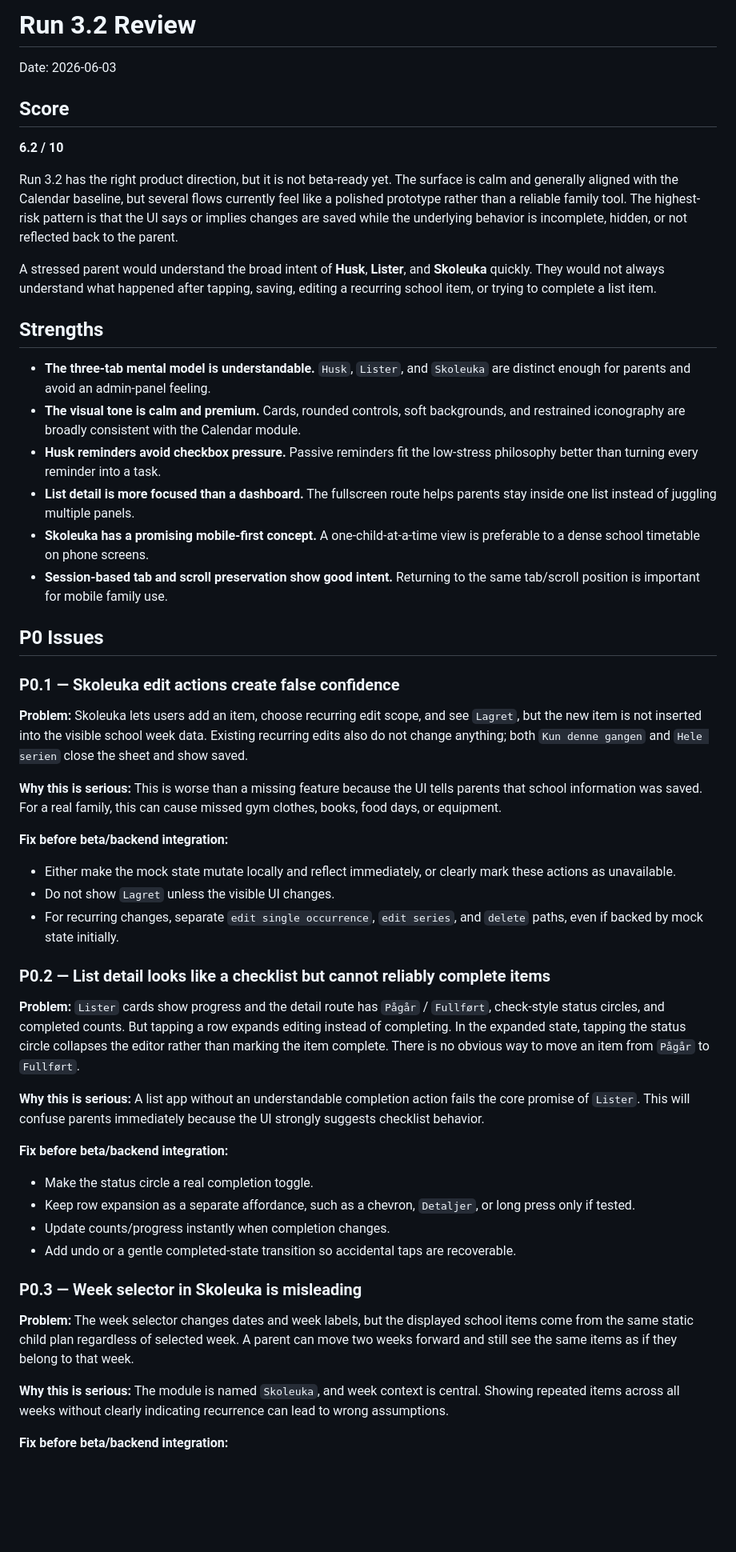
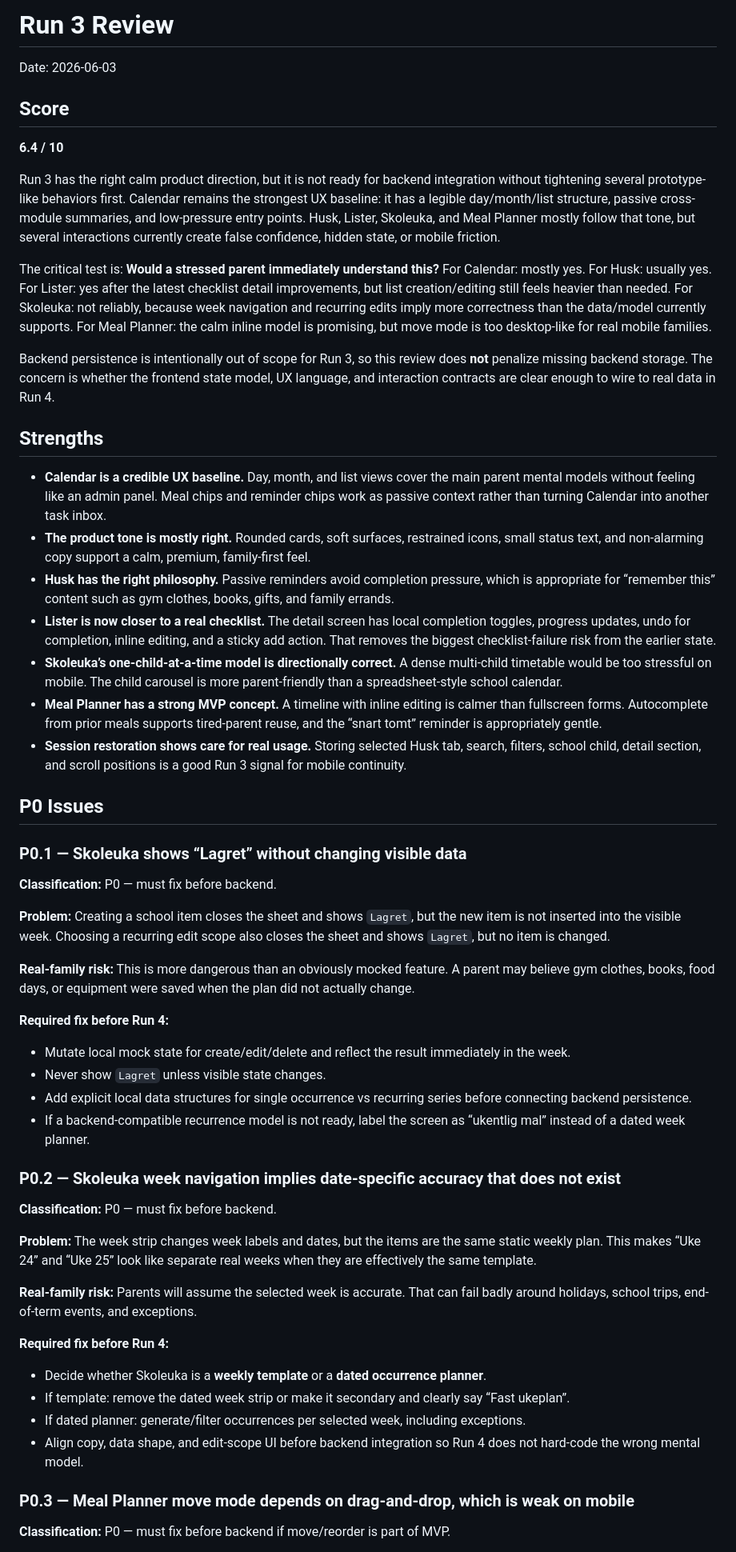
Before and after one commit to kyrre-martila/Familieappen, a Markdown page: docs/reviews/review-run3.md, the part around one of its changes. Shown at 80% size. Drawn GitHub-style; blank space fills up the shorter version.

```diff
--- a/docs/reviews/review-run3.md
+++ b/docs/reviews/review-run3.md
@@ -1,56 +1,60 @@
-# Run 3.2 Review
+# Run 3 Review
 
 Date: 2026-06-03
 
 ## Score
 
-**6.2 / 10**
+**6.4 / 10**
 
-Run 3.2 has the right product direction, but it is not beta-ready yet. The surface is calm and generally aligned with the Calendar baseline, but several flows currently feel like a polished prototype rather than a reliable family tool. The highest-risk pattern is that the UI says or implies changes are saved while the underlying behavior is incomplete, hidden, or not reflected back to the parent.
+Run 3 has the right calm product direction, but it is not ready for backend integration without tightening several prototype-like behaviors first. Calendar remains the strongest UX baseline: it has a legible day/month/list structure, passive cross-module summaries, and low-pressure entry points. Husk, Lister, Skoleuka, and Meal Planner mostly follow that tone, but several interactions currently create false confidence, hidden state, or mobile friction.
 
-A stressed parent would understand the broad intent of **Husk**, **Lister**, and **Skoleuka** quickly. They would not always understand what happened after tapping, saving, editing a recurring school item, or trying to complete a list item.
+The critical test is: **Would a stressed parent immediately understand this?** For Calendar: mostly yes. For Husk: usually yes. For Lister: yes after the latest checklist detail improvements, but list creation/editing still feels heavier than needed. For Skoleuka: not reliably, because week navigation and recurring edits imply more correctness than the data/model currently supports. For Meal Planner: the calm inline model is promising, but move mode is too desktop-like for real mobile families.
+
+Backend persistence is intentionally out of scope for Run 3, so this review does **not** penalize missing backend storage. The concern is whether the frontend state model, UX language, and interaction contracts are clear enough to wire to real data in Run 4.
 
 ## Strengths
 
-- **The three-tab mental model is understandable.** `Husk`, `Lister`, and `Skoleuka` are distinct enough for parents and avoid an admin-panel feeling.
-- **The visual tone is calm and premium.** Cards, rounded controls, soft backgrounds, and restrained iconography are broadly consistent with the Calendar module.
-- **Husk reminders avoid checkbox pressure.** Passive reminders fit the low-stress philosophy better than turning every reminder into a task.
-- **List detail is more focused than a dashboard.** The fullscreen route helps parents stay inside one list instead of juggling multiple panels.
-- **Skoleuka has a promising mobile-first concept.** A one-child-at-a-time view is preferable to a dense school timetable on phone screens.
-- **Session-based tab and scroll preservation show good intent.** Returning to the same tab/scroll position is important for mobile family use.
+- **Calendar is a credible UX baseline.** Day, month, and list views cover the main parent mental models without feeling like an admin panel. Meal chips and reminder chips work as passive context rather than turning Calendar into another task inbox.
+- **The product tone is mostly right.** Rounded cards, soft surfaces, restrained icons, small status text, and non-alarming copy support a calm, premium, family-first feel.
+- **Husk has the right philosophy.** Passive reminders avoid completion pressure, which is appropriate for “remember this” content such as gym clothes, books, gifts, and family errands.
+- **Lister is now closer to a real checklist.** The detail screen has local completion toggles, progress updates, undo for completion, inline editing, and a sticky add action. That removes the biggest checklist-failure risk from the earlier state.
+- **Skoleuka’s one-child-at-a-time model is directionally correct.** A dense multi-child timetable would be too stressful on mobile. The child carousel is more parent-friendly than a spreadsheet-style school calendar.
+- **Meal Planner has a strong MVP concept.** A timeline with inline editing is calmer than fullscreen forms. Autocomplete from prior meals supports tired-parent reuse, and the “snart tomt” reminder is appropriately gentle.
+- **Session restoration shows care for real usage.** Storing selected Husk tab, search, filters, school child, detail section, and scroll positions is a good Run 3 signal for mobile continuity.
 
 ## P0 Issues
 
-### P0.1 — Skoleuka edit actions create false confidence
+### P0.1 — Skoleuka shows “Lagret” without changing visible data
 
-**Problem:** Skoleuka lets users add an item, choose recurring edit scope, and see `Lagret`, but the new item is not inserted into the visible school week data. Existing recurring edits also do not change anything; both `Kun denne gangen` and `Hele serien` close the sheet and show saved.
+**Classification:** P0 — must fix before backend.
 
-**Why this is serious:** This is worse than a missing feature because the UI tells parents that school information was saved. For a real family, this can cause missed gym clothes, books, food days, or equipment.
+**Problem:** Creating a school item closes the sheet and shows `Lagret`, but the new item is not inserted into the visible week. Choosing a recurring edit scope also closes the sheet and shows `Lagret`, but no item is changed.
 
-**Fix before beta/backend integration:**
+**Real-family risk:** This is more dangerous than an obviously mocked feature. A parent may believe gym clothes, books, food days, or equipment were saved when the plan did not actually change.
 
-- Either make the mock state mutate locally and reflect immediately, or clearly mark these actions as unavailable.
-- Do not show `Lagret` unless the visible UI changes.
-- For recurring changes, separate `edit single occurrence`, `edit series`, and `delete` paths, even if backed by mock state initially.
+**Required fix before Run 4:**
 
-### P0.2 — List detail looks like a checklist but cannot reliably complete items
+- Mutate local mock state for create/edit/delete and reflect the result immediately in the week.
+- Never show `Lagret` unless visible state changes.
+- Add explicit local data structures for single occurrence vs recurring series before connecting backend persistence.
+- If a backend-compatible recurrence model is not ready, label the screen as “ukentlig mal” instead of a dated week planner.
 
-**Problem:** `Lister` cards show progress and the detail route has `Pågår` / `Fullført`, check-style status circles, and completed counts. But tapping a row expands editing instead of completing. In the expanded state, tapping the status circle collapses the editor rather than marking the item complete. There is no obvious way to move an item from `Pågår` to `Fullført`.
+### P0.2 — Skoleuka week navigation implies date-specific accuracy that does not exist
 
-**Why this is serious:** A list app without an understandable completion action fails the core promise of `Lister`. This will confuse parents immediately because the UI strongly suggests checklist behavior.
+**Classification:** P0 — must fix before backend.
 
-**Fix before beta/backend integration:**
+**Problem:** The week strip changes week labels and dates, but the items are the same static weekly plan. This makes “Uke 24” and “Uke 25” look like separate real weeks when they are effectively the same template.
 
-- Make the status circle a real completion toggle.
-- Keep row expansion as a separate affordance, such as a chevron, `Detaljer`, or long press only if tested.
-- Update counts/progress instantly when completion changes.
-- Add undo or a gentle completed-state transition so accidental taps are recoverable.
+**Real-family risk:** Parents will assume the selected week is accurate. That can fail badly around holidays, school trips, end-of-term events, and exceptions.
 
-### P0.3 — Week selector in Skoleuka is misleading
+**Required fix before Run 4:**
 
-**Problem:** The week selector changes dates and week labels, but the displayed school items come from the same static child plan regardless of selected week. A parent can move two weeks forward and still see the same items as if they belong to that week.
+- Decide whether Skoleuka is a **weekly template** or a **dated occurrence planner**.
+- If template: remove the dated week strip or make it secondary and clearly say “Fast ukeplan”.
+- If dated planner: generate/filter occurrences per selected week, including exceptions.
+- Align copy, data shape, and edit-scope UI before backend integration so Run 4 does not hard-code the wrong mental model.
 
-**Why this is serious:** The module is named `Skoleuka`, and week context is central. Showing repeated items across all weeks without clearly indicating recurrence can lead to wrong assumptions.
+### P0.3 — Meal Planner move mode depends on drag-and-drop, which is weak on mobile
 
-**Fix before beta/backend integration:**
+**Classification:** P0 — must fix before backend if move/reorder is part of MVP.
 
```
Also changed, not shown: other parts of docs/reviews/review-run3.md (+163 -161 lines).
